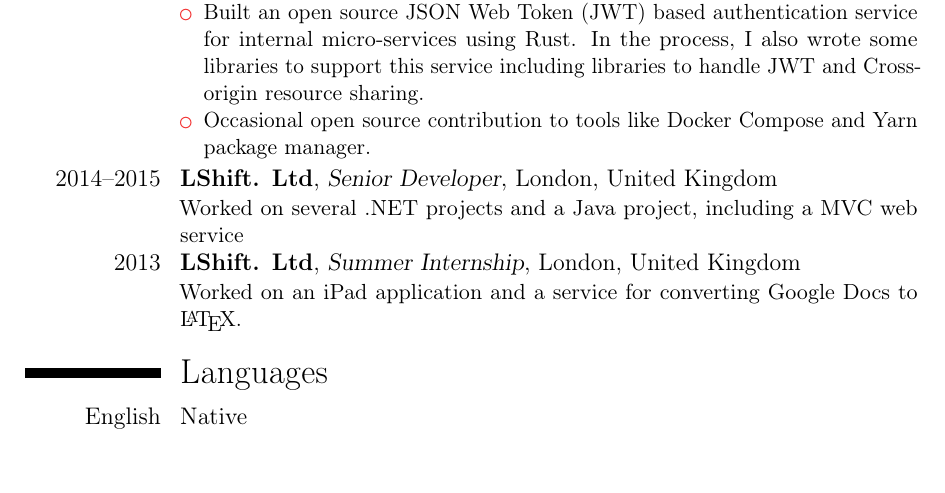
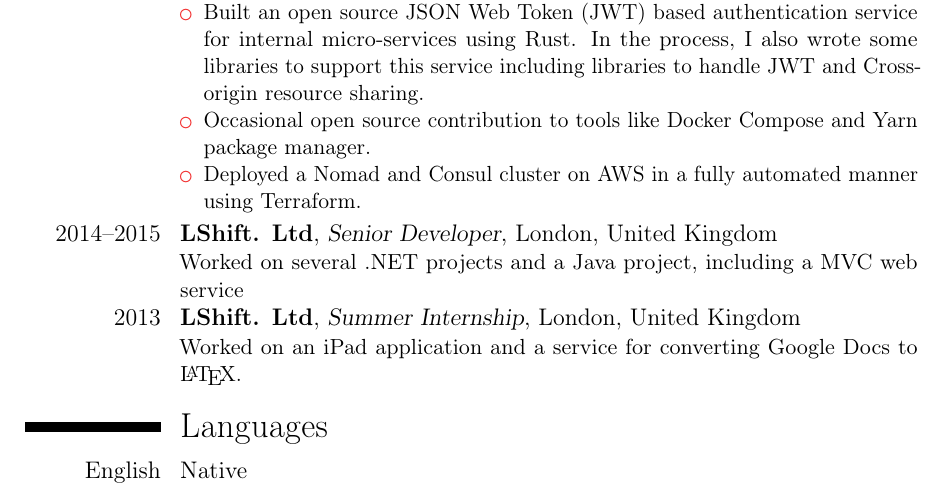
Before and after one commit to lawliet89/cv, a LaTeX CV (cv.tex): part of page 1 of 2, cut so that both start at the same text, the shorter picture padded with empty space. Compiled offline with pdfLaTeX.

Commit message:
More updates

```diff
--- a/cv.tex
+++ b/cv.tex
@@ -71,6 +71,8 @@ some libraries to support this service including libraries to handle
 JWT and Cross-origin resource sharing.
 \item Occasional open source contribution to tools like Docker Compose and
 Yarn package manager.
+\item Deployed a Nomad and Consul cluster on AWS in a fully automated manner
+using Terraform.
 \end{itemize}
 %
 \end{minipage}}
```
Also changed, not shown: cv.pdf, 1 other file.
